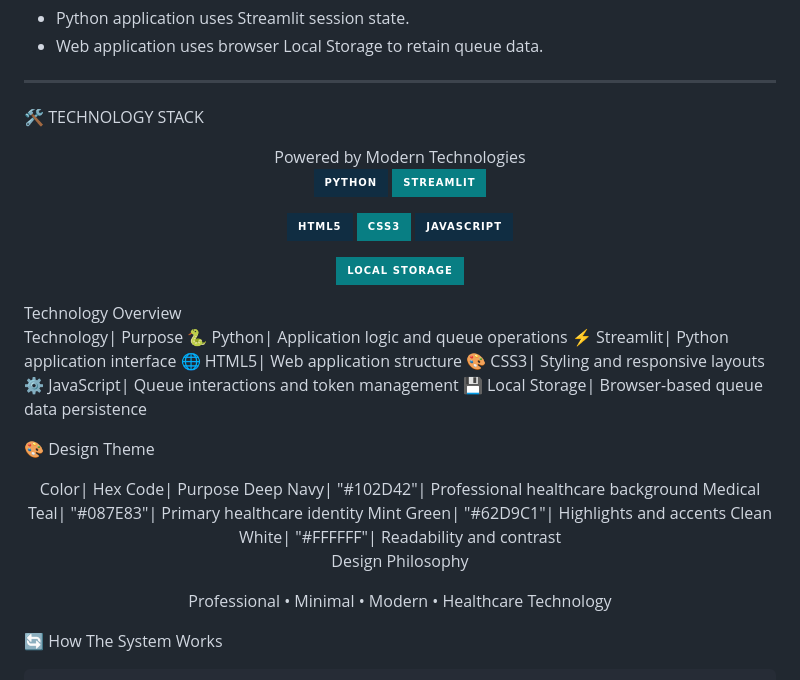
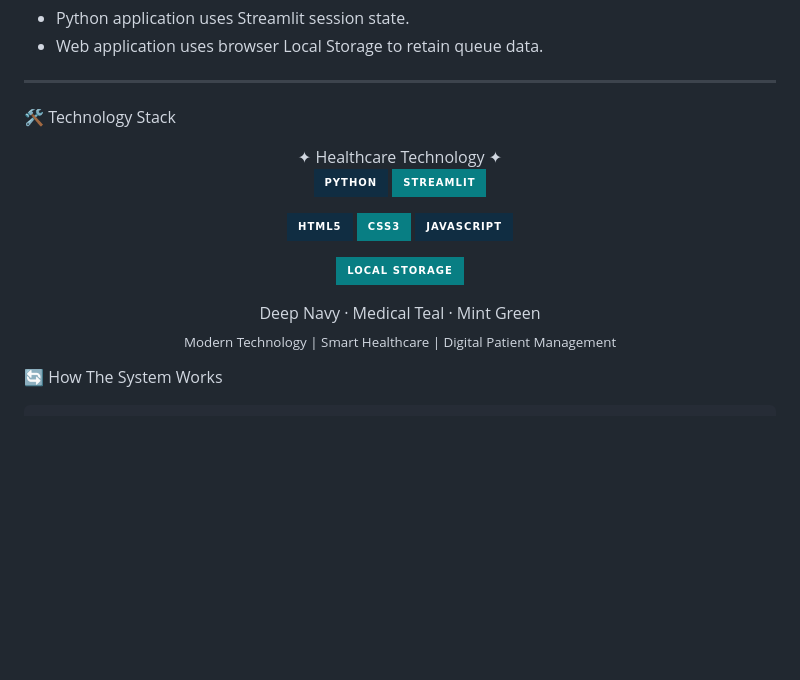
Before and after one commit to saaqibmohiddin/Smart-Hospital-Queue, a Markdown page: README.md, the part around the change. Drawn GitHub-style; badges without logos; blank space fills up the shorter version.

```diff
--- a/README.md
+++ b/README.md
@@ -73,9 +73,9 @@ The goal is to make hospital queue management more organized, accessible, and ef
 
 ---
 
-🛠️ TECHNOLOGY STACK
+🛠️ Technology Stack
 
-<div align="center">Powered by Modern Technologies
+<div align="center">✦ Healthcare Technology ✦
 
 <p>
   <img src="https://img.shields.io/badge/PYTHON-102D42?style=for-the-badge&logo=python&logoColor=62D9C1" />
@@ -85,28 +85,10 @@ The goal is to make hospital queue management more organized, accessible, and ef
   <img src="https://img.shields.io/badge/CSS3-087E83?style=for-the-badge&logo=css3&logoColor=white" />
   <img src="https://img.shields.io/badge/JAVASCRIPT-102D42?style=for-the-badge&logo=javascript&logoColor=F7DF1E" />
 </p><p>
-  <img src="https://img.shields.io/badge/LOCAL_STORAGE-087E83?style=for-the-badge&logo=googlechrome&logoColor=white" />
-</p></div>Technology Overview
+  <img src="https://img.shields.io/badge/LOCAL%20STORAGE-087E83?style=for-the-badge&logo=googlechrome&logoColor=white" />
+</p>Deep Navy · Medical Teal · Mint Green
 
-Technology| Purpose
-🐍 Python| Application logic and queue operations
-⚡ Streamlit| Python application interface
-🌐 HTML5| Web application structure
-🎨 CSS3| Styling and responsive layouts
-⚙️ JavaScript| Queue interactions and token management
-💾 Local Storage| Browser-based queue data persistence
-
-🎨 Design Theme
-
-<div align="center">Color| Hex Code| Purpose
-Deep Navy| "#102D42"| Professional healthcare background
-Medical Teal| "#087E83"| Primary healthcare identity
-Mint Green| "#62D9C1"| Highlights and accents
-Clean White| "#FFFFFF"| Readability and contrast
-
-Design Philosophy
-
-Professional • Minimal • Modern • Healthcare Technology
+<sub>Modern Technology | Smart Healthcare | Digital Patient Management</sub>
 
 </div>
 
```
